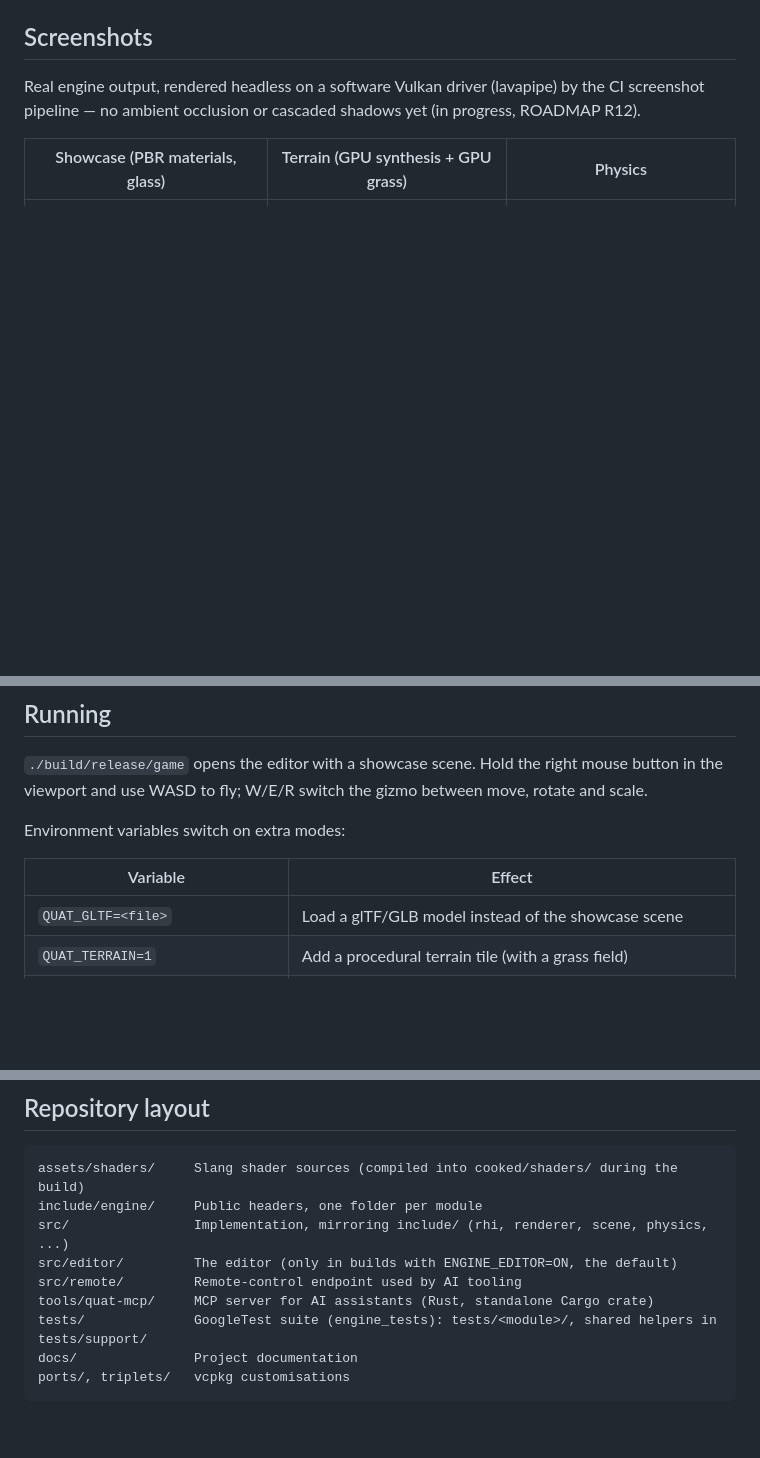
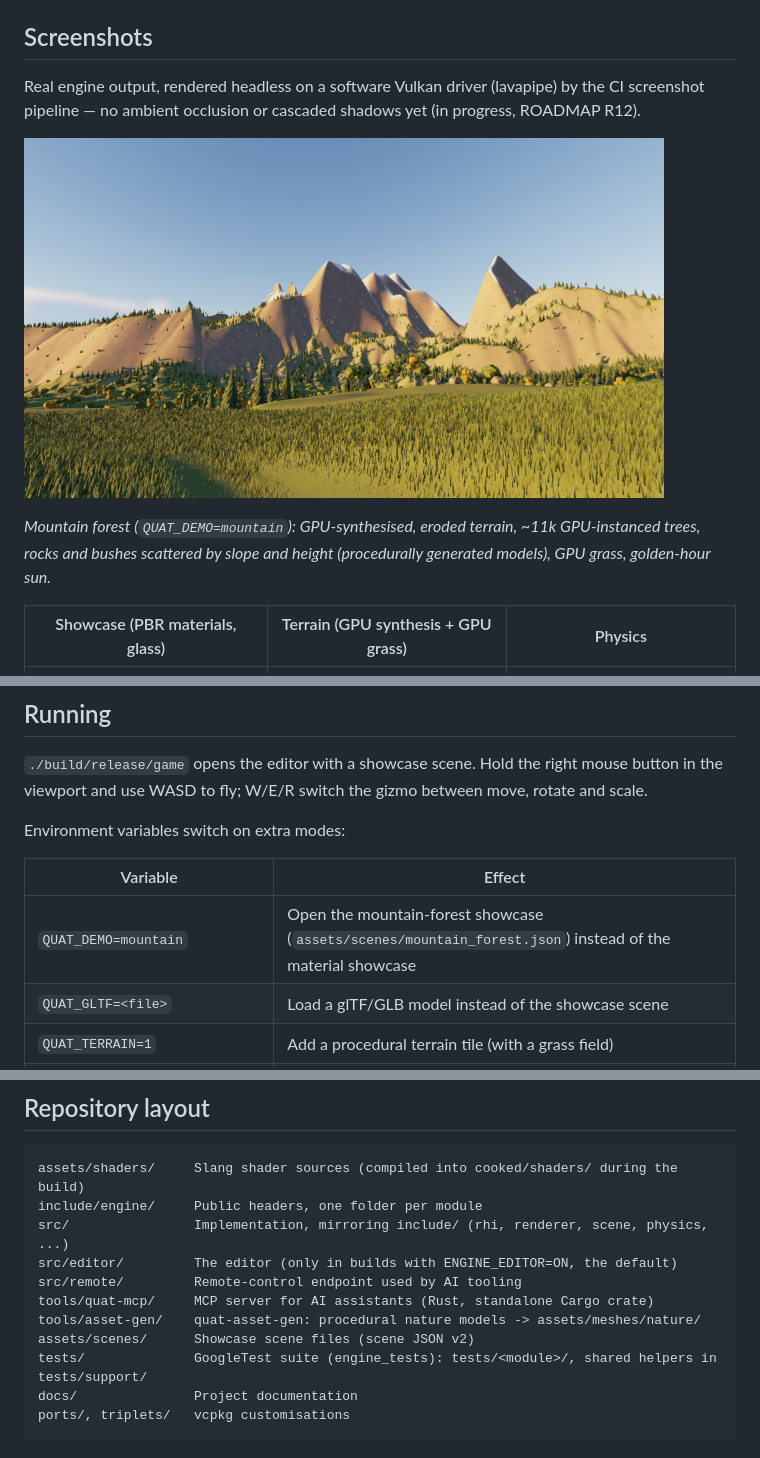
Before and after one commit to tomerab1/quat-3d, a Markdown page: README.md, 3 parts joined by grey strips. Rendered like a GitHub page; pictures changed too: docs/screenshots/mountain-forest.png (added); blank space fills up the shorter version.

```diff
--- a/README.md
+++ b/README.md
@@ -19,6 +19,12 @@ drive directly to build and debug worlds from a prompt.
 Real engine output, rendered headless on a software Vulkan driver (lavapipe) by
 the CI screenshot pipeline — no ambient occlusion or cascaded shadows yet (in
 progress, ROADMAP R12).
+
+![mountain forest](docs/screenshots/mountain-forest.png)
+
+*Mountain forest (`QUAT_DEMO=mountain`): GPU-synthesised, eroded terrain,
+~11k GPU-instanced trees, rocks and bushes scattered by slope and height
+(procedurally generated models), GPU grass, golden-hour sun.*
 
 | Showcase (PBR materials, glass) | Terrain (GPU synthesis + GPU grass) | Physics |
 |---|---|---|
@@ -149,6 +155,7 @@ Environment variables switch on extra modes:
 
 | Variable | Effect |
 |---|---|
+| `QUAT_DEMO=mountain` | Open the mountain-forest showcase (`assets/scenes/mountain_forest.json`) instead of the material showcase |
 | `QUAT_GLTF=<file>` | Load a glTF/GLB model instead of the showcase scene |
 | `QUAT_TERRAIN=1` | Add a procedural terrain tile (with a grass field) |
 | `QUAT_PHYSICS=1` / `QUAT_CHARACTER=1` | Physics / character-controller demo scenes |
@@ -265,6 +272,8 @@ src/                Implementation, mirroring include/ (rhi, renderer, scene, ph
 src/editor/         The editor (only in builds with ENGINE_EDITOR=ON, the default)
 src/remote/         Remote-control endpoint used by AI tooling
 tools/quat-mcp/     MCP server for AI assistants (Rust, standalone Cargo crate)
+tools/asset-gen/    quat-asset-gen: procedural nature models -> assets/meshes/nature/
+assets/scenes/      Showcase scene files (scene JSON v2)
 tests/              GoogleTest suite (engine_tests): tests/<module>/, shared helpers in tests/support/
 docs/               Project documentation
 ports/, triplets/   vcpkg customisations
```
Also changed, not shown: docs/DEVELOPMENT.md (+22 -3 lines), docs/LEARNINGS.md (+13 -0 lines), 9 other files.
